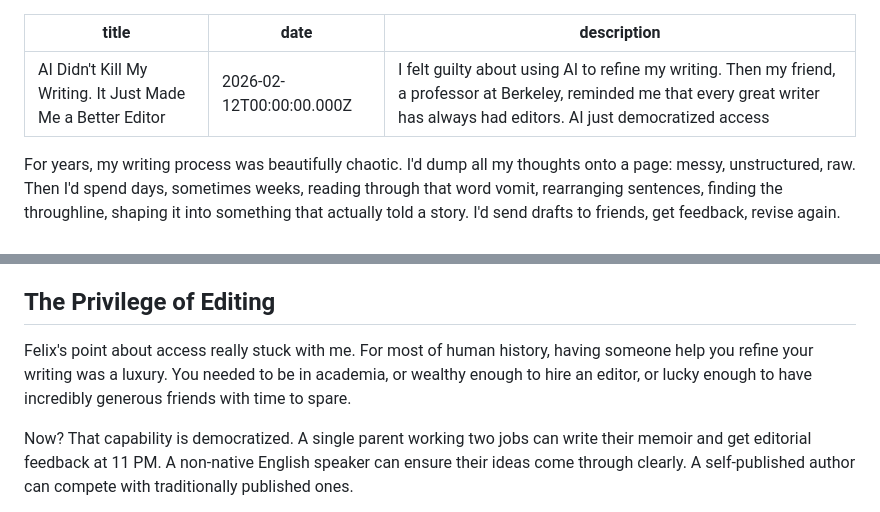
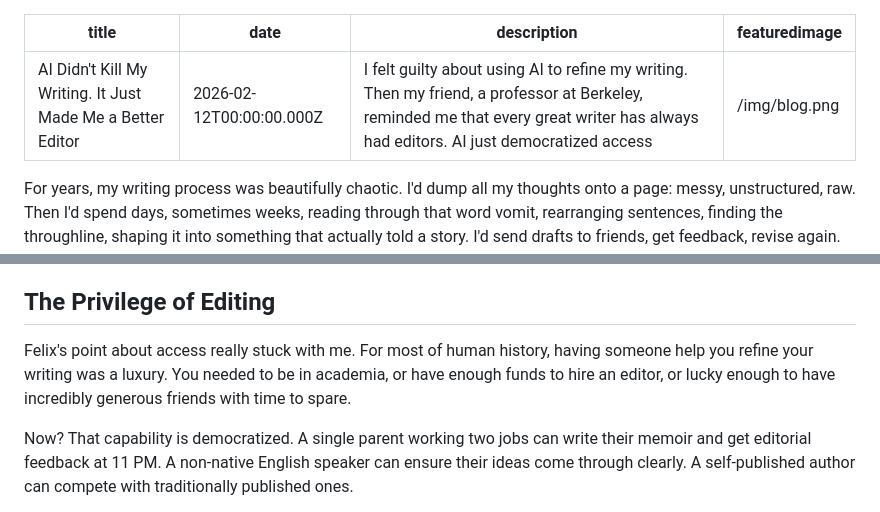
Before and after one commit to williamkwao/kwao.io, a Markdown page: content/blog/ai-didnt-kill-my-writing-it-just-made-me-a-better-editor.md, 2 parts joined by grey strips. Rendered like a GitHub page.

Commit message:
TinaCMS content update
Co-authored-by: William Kwao <williamkwao@gmail.com>

```diff
--- a/content/blog/ai-didnt-kill-my-writing-it-just-made-me-a-better-editor.md
+++ b/content/blog/ai-didnt-kill-my-writing-it-just-made-me-a-better-editor.md
@@ -2,6 +2,7 @@
 title: AI Didn't Kill My Writing. It Just Made Me a Better Editor
 date: 2026-02-12T00:00:00.000Z
 description: 'I felt guilty about using AI to refine my writing. Then my friend, a professor at Berkeley, reminded me that every great writer has always had editors. AI just democratized access'
+featuredimage: /img/blog.png
 ---
 
 For years, my writing process was beautifully chaotic. I'd dump all my thoughts onto a page: messy, unstructured, raw. Then I'd spend days, sometimes weeks, reading through that word vomit, rearranging sentences, finding the throughline, shaping it into something that actually told a story. I'd send drafts to friends, get feedback, revise again. Rinse and repeat. The whole process could take weeks.
@@ -41,7 +42,7 @@ AI is just helping me do what copy editors have done for writers forever. It's h
 
 ## The Privilege of Editing
 
-Felix's point about access really stuck with me. For most of human history, having someone help you refine your writing was a luxury. You needed to be in academia, or wealthy enough to hire an editor, or lucky enough to have incredibly generous friends with time to spare.
+Felix's point about access really stuck with me. For most of human history, having someone help you refine your writing was a luxury. You needed to be in academia, or have enough funds to hire an editor, or lucky enough to have incredibly generous friends with time to spare.
 
 Now? That capability is democratized. A single parent working two jobs can write their memoir and get editorial feedback at 11 PM. A non-native English speaker can ensure their ideas come through clearly. A self-published author can compete with traditionally published ones.
 
```
